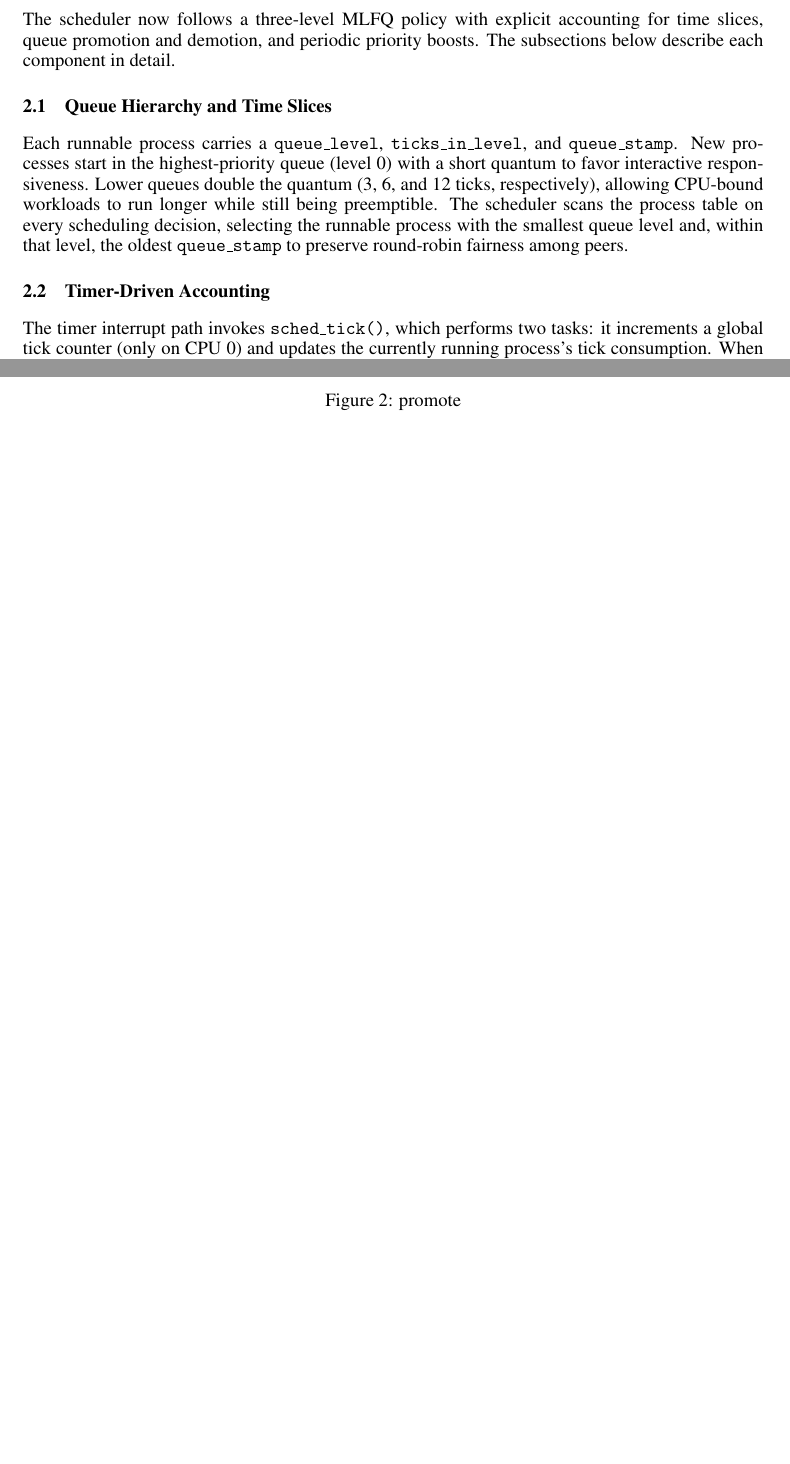
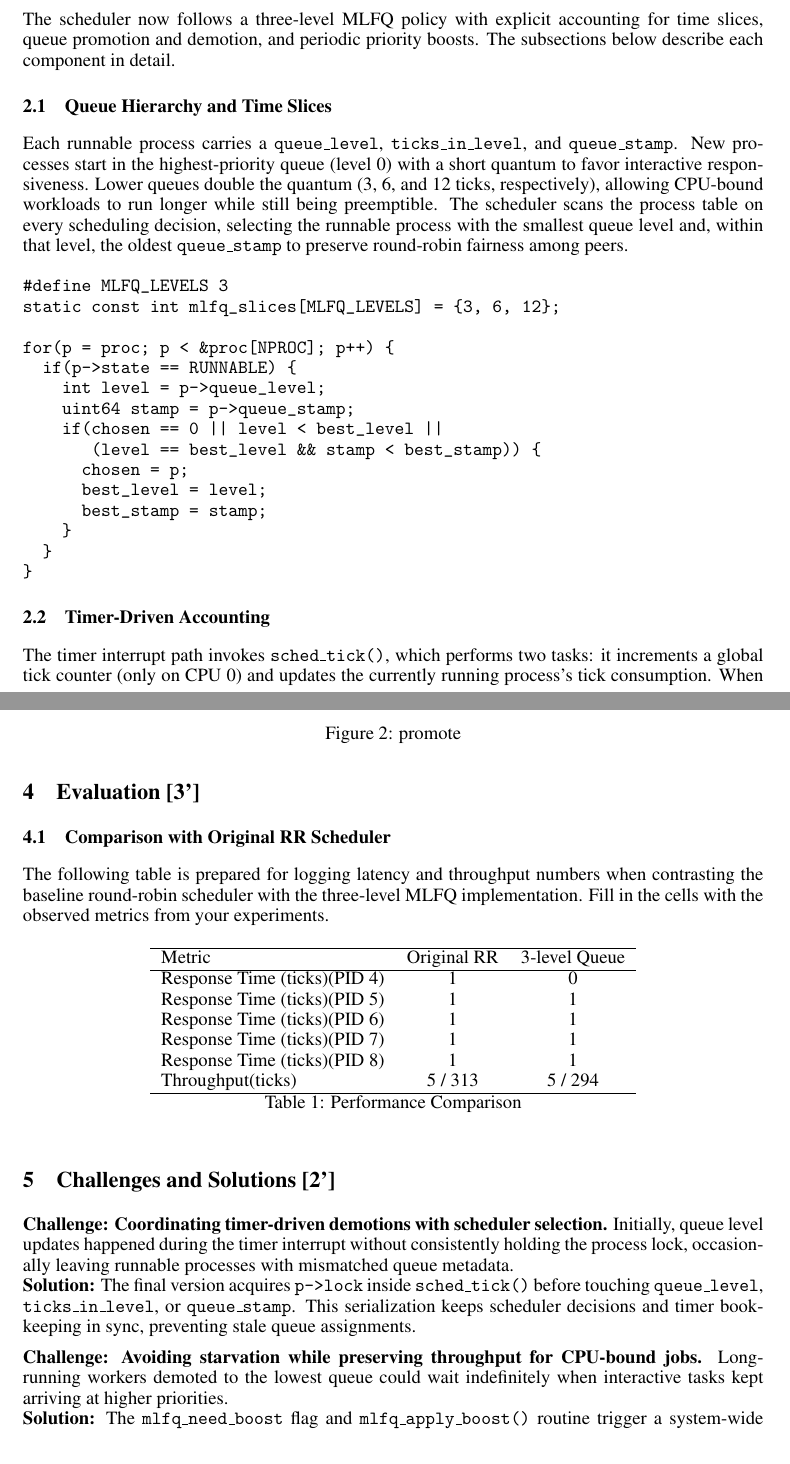
Before and after one commit to saccharin98/CSC3150_HW3, a LaTeX document (report_template/main.tex): two parts of pages 1 and 3 of 5 before the commit and two parts of pages 1 and 4 of 7 after it, joined at a grey line, cut so that both start at the same text, the shorter picture padded with empty space. Compiled offline with pdfLaTeX.

Commit message:
final commit

```diff
--- a/report_template/main.tex
+++ b/report_template/main.tex
@@ -16,3 +16,20 @@ The scheduler now follows a three-level MLFQ policy with explicit accounting for
 \subsection{Queue Hierarchy and Time Slices}
 Each runnable process carries a \texttt{queue\_level}, \texttt{ticks\_in\_level}, and \texttt{queue\_stamp}. New processes start in the highest-priority queue (level~0) with a short quantum to favor interactive responsiveness. Lower queues double the quantum (3, 6, and 12 ticks, respectively), allowing CPU-bound workloads to run longer while still being preemptible. The scheduler scans the process table on every scheduling decision, selecting the runnable process with the smallest queue level and, within that level, the oldest \texttt{queue\_stamp} to preserve round-robin fairness among peers.
 
+\begin{verbatim}
+#define MLFQ_LEVELS 3
+static const int mlfq_slices[MLFQ_LEVELS] = {3, 6, 12};
+
+for(p = proc; p < &proc[NPROC]; p++) {
+  if(p->state == RUNNABLE) {
+    int level = p->queue_level;
+    uint64 stamp = p->queue_stamp;
+    if(chosen == 0 || level < best_level ||
+       (level == best_level && stamp < best_stamp)) {
+      chosen = p;
+      best_level = level;
+      best_stamp = stamp;
+    }
+  }
+}
+\end{verbatim}
@@ -23,0 +69,5 @@ To prevent starvation, \texttt{sched\_tick()} sets a global flag every 100 ticks
+    mlfq_apply_boost();
+}
+
+static void mlfq_apply_boost(void) {
+  for(p = proc; p < &proc[NPROC]; p++) {
@@ -24,3 +77,9 @@ To prevent starvation, \texttt{sched\_tick()} sets a global flag every 100 ticks
+      if(p->state == RUNNABLE)
+        p->queue_stamp = next_mlfq_stamp();
+    }
+  }
+}
+\end{verbatim}
 
 \subsection{Kernel Interfaces and Data Structures}
 Several helper routines encapsulate the queue management logic:
@@ -74,6 +150,36 @@ Execution result:
 \end{figure}
 
 
+\section{Evaluation [3']}
+\subsection{Comparison with Original RR Scheduler}
+The following table is prepared for logging latency and throughput numbers when contrasting the baseline round-robin scheduler with the three-level MLFQ implementation. Fill in the cells with the observed metrics from your experiments.
+
+\begin{table}[h]
+    \centering
+    \begin{tabular}{lcc}
+        \hline
+        Metric & Original RR & 3-level Queue \\
+        \hline
+        Response Time (ticks)(PID 4) & 1 & 0 \\
+        Response Time (ticks)(PID 5) & 1 & 1 \\
+        Response Time (ticks)(PID 6) & 1 & 1 \\
+        Response Time (ticks)(PID 7) & 1 & 1 \\
+        Response Time (ticks)(PID 8) & 1 & 1 \\
+        Throughput(ticks) & 5 / 313 & 5 / 294 \\
+        \hline
+    \end{tabular}
+    \caption{Performance Comparison}
+    \label{tab:performance-comparison}
+\end{table}
+
+\section{Challenges and Solutions [2']}
+\textbf{Challenge: Coordinating timer-driven demotions with scheduler selection.} Initially, queue level updates happened during the timer interrupt without consistently holding the process lock, occasionally leaving runnable processes with mismatched queue metadata.\\
+\textbf{Solution:} The final version acquires \texttt{p->lock} inside \texttt{sched\_tick()} before touching \texttt{queue\_level}, \texttt{ticks\_in\_level}, or \texttt{queue\_stamp}. This serialization keeps scheduler decisions and timer bookkeeping in sync, preventing stale queue assignments.
+
+\textbf{Challenge: Avoiding starvation while preserving throughput for CPU-bound jobs.} Long-running workers demoted to the lowest queue could wait indefinitely when interactive tasks kept arriving at higher priorities.\\
+\textbf{Solution:} The \texttt{mlfq\_need\_boost} flag and \texttt{mlfq\_apply\_boost()} routine trigger a system-wide promotion every 100 ticks. By checking the flag before each scheduling pass, all runnable processes periodically regain top-level priority and a fresh time slice, ensuring progress for CPU-bound workloads.
+
+
 \section{Conclusion [2']}
 Implementing the MLFQ scheduler required augmenting the process table structures, integrating timer-driven accounting, and carefully coordinating inter-CPU state through atomic flags. The resulting scheduler balances responsiveness and throughput while guaranteeing eventual access for long-running jobs. Through this assignment I deepened my understanding of xv6's context-switching pipeline, interrupt handling, and the design trade-offs behind practical feedback-based scheduling.
 
```
Also changed, not shown: report_template/main.tex (48 more changed lines), 1 other file.
